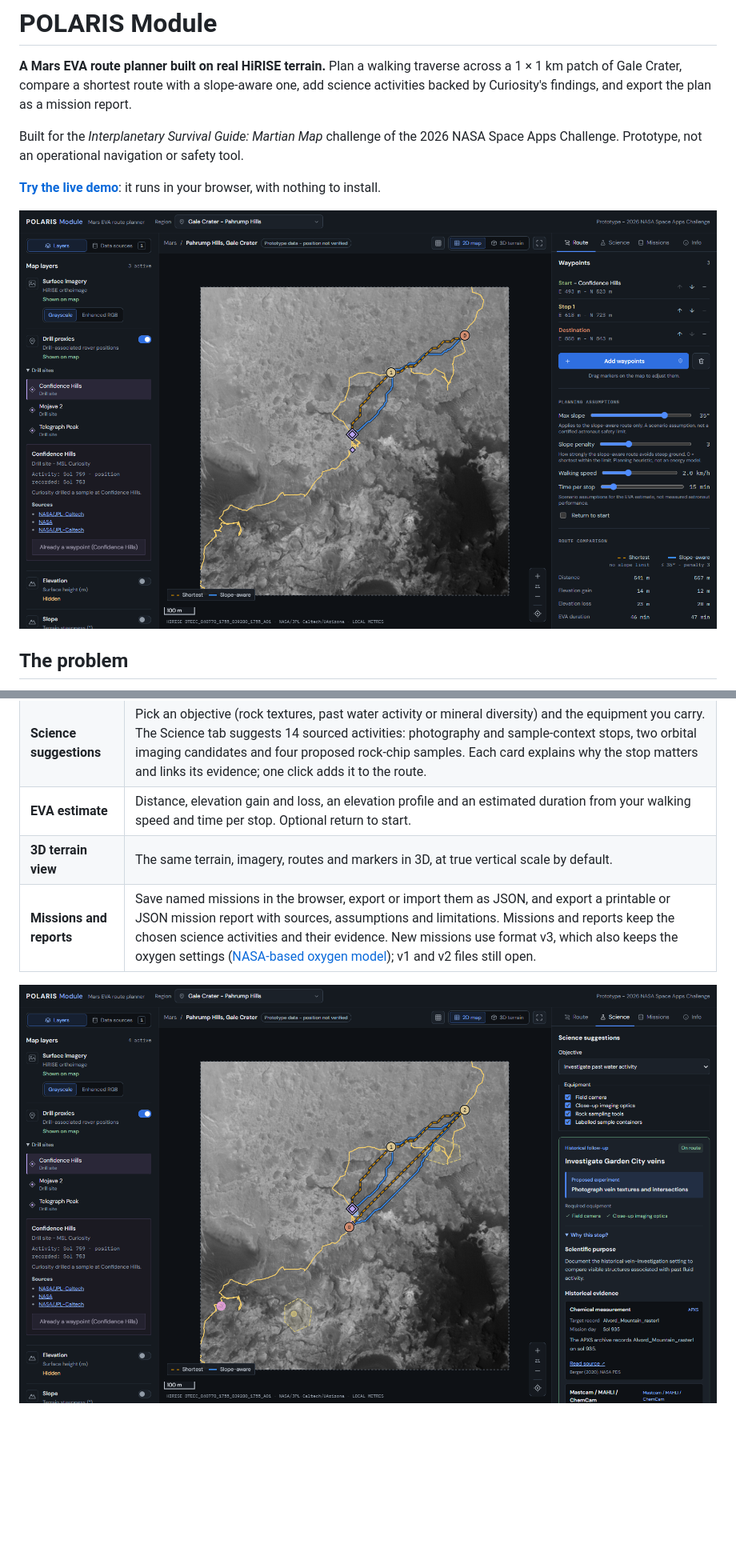
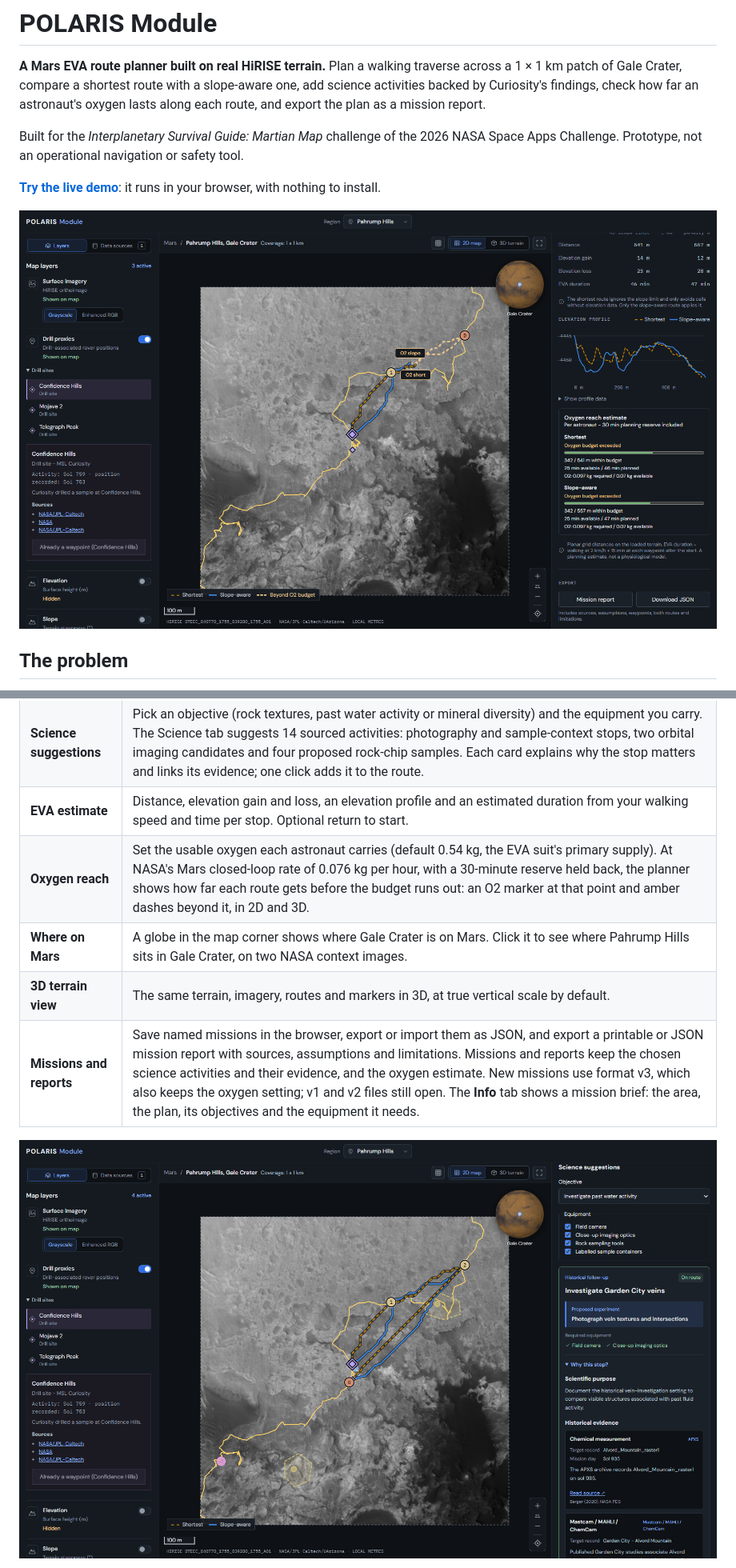
Before and after one commit to hanaznable/marswalk-planner, a Markdown page: README.md, 2 parts joined by grey strips. Shown at 80% size. GitHub-like rendering; pictures changed too: docs/images/polaris-2d-plan.png, docs/images/polaris-science-suggestions.png; blank space fills up the shorter version.

```diff
--- a/README.md
+++ b/README.md
@@ -3,7 +3,8 @@
 **A Mars EVA route planner built on real HiRISE terrain.**
 Plan a walking traverse across a 1 × 1 km patch of Gale Crater, compare a
 shortest route with a slope-aware one, add science activities backed by
-Curiosity's findings, and export the plan as a mission report.
+Curiosity's findings, check how far an astronaut's oxygen lasts along each
+route, and export the plan as a mission report.
 
 Built for the *Interplanetary Survival Guide: Martian Map* challenge of the
 2026 NASA Space Apps Challenge. Prototype, not an operational navigation or
@@ -12,7 +13,7 @@ safety tool.
 **[Try the live demo](https://hanaznable.github.io/polaris-module/)**: it runs
 in your browser, with nothing to install.
 
-![POLARIS Module planning a three-waypoint traverse on HiRISE terrain of Pahrump Hills, with the shortest and slope-aware routes, the historical Curiosity traverse and a science target's sourced details](docs/images/polaris-2d-plan.png)
+![POLARIS Module planning a three-waypoint traverse on HiRISE terrain of Pahrump Hills, with the shortest and slope-aware routes, the historical Curiosity traverse, the Mars locator globe, and a small oxygen tank: O2 markers where each route's budget runs out, amber dashes beyond, and the oxygen reach estimate showing 342 of 541 m within budget](docs/images/polaris-2d-plan.png)
 
 ## The problem
 
@@ -36,8 +37,10 @@ coordinate systems. POLARIS Module brings them onto one map for one site.
 | **Science on the map** | Curiosity drill sites, APXS chemistry measurements, the historical rover traverse and a published mineral finding, each with its sources. Add them to the route as waypoints. |
 | **Science suggestions** | Pick an objective (rock textures, past water activity or mineral diversity) and the equipment you carry. The Science tab suggests 14 sourced activities: photography and sample-context stops, two orbital imaging candidates and four proposed rock-chip samples. Each card explains why the stop matters and links its evidence; one click adds it to the route. |
 | **EVA estimate** | Distance, elevation gain and loss, an elevation profile and an estimated duration from your walking speed and time per stop. Optional return to start. |
+| **Oxygen reach** | Set the usable oxygen each astronaut carries (default 0.54 kg, the EVA suit's primary supply). At NASA's Mars closed-loop rate of 0.076 kg per hour, with a 30-minute reserve held back, the planner shows how far each route gets before the budget runs out: an O2 marker at that point and amber dashes beyond it, in 2D and 3D. |
+| **Where on Mars** | A globe in the map corner shows where Gale Crater is on Mars. Click it to see where Pahrump Hills sits in Gale Crater, on two NASA context images. |
 | **3D terrain view** | The same terrain, imagery, routes and markers in 3D, at true vertical scale by default. |
-| **Missions and reports** | Save named missions in the browser, export or import them as JSON, and export a printable or JSON mission report with sources, assumptions and limitations. Missions and reports keep the chosen science activities and their evidence. New missions use format v3, which also keeps the oxygen settings ([NASA-based oxygen model](docs/eva/oxygen-budget.md)); v1 and v2 files still open. |
+| **Missions and reports** | Save named missions in the browser, export or import them as JSON, and export a printable or JSON mission report with sources, assumptions and limitations. Missions and reports keep the chosen science activities and their evidence, and the oxygen estimate. New missions use format v3, which also keeps the oxygen setting; v1 and v2 files still open. The **Info** tab shows a mission brief: the area, the plan, its objectives and the equipment it needs. |
 
 ![The Science tab with the objective "Investigate past water activity", the equipment checklist and the Garden City veins activity added to the route, its historical evidence open, and the science mission sites shown on the map](docs/images/polaris-science-suggestions.png)
 
```
Also changed, not shown: other parts of README.md (+33 -7 lines), docs/images/polaris-3d-terrain.png, docs/images/polaris-mars-locator.png (added).
